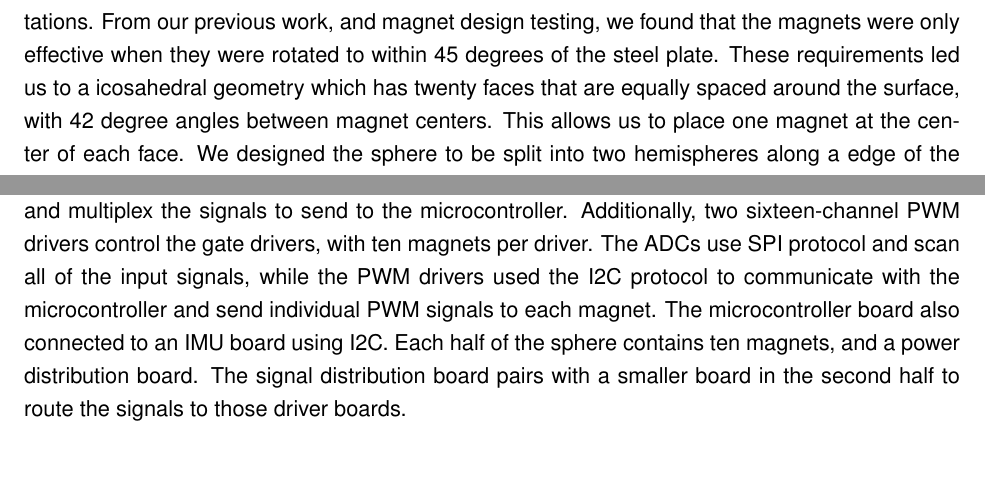
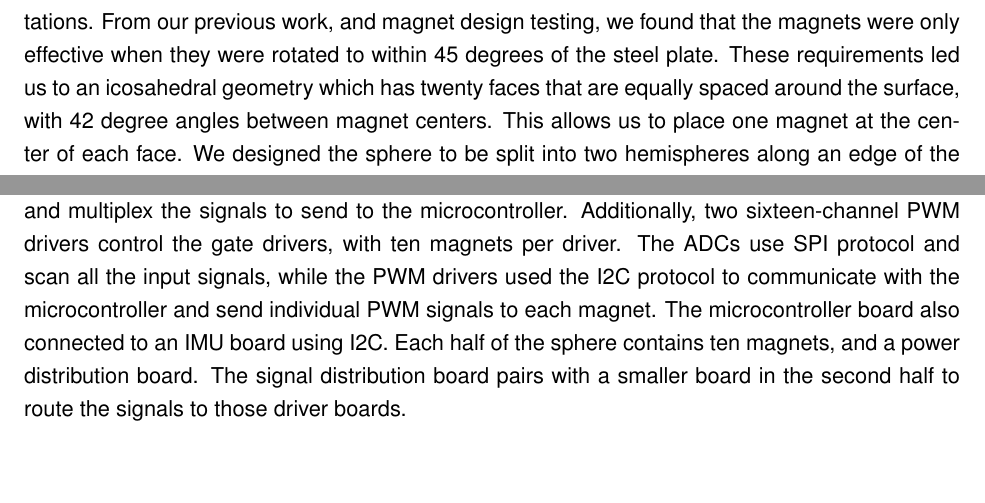
Before and after one commit to Ball-Boys/Ball-Controller, a LaTeX document (Capstone_Report/main.tex): two parts of page 22 of 26, joined at a grey line, cut so that both start at the same text. Compiled offline with pdfLaTeX.

Commit message:
more spelling

```diff
--- a/Capstone_Report/main.tex
+++ b/Capstone_Report/main.tex
@@ -427,7 +427,7 @@ After the magnets were manufactured, as discussed in section~\ref{sec: mag manuf
 \end{figure}
 
 \subsubsection{Icosahedral Geometry and Split Plane Design}
-Maintaining spherical symmetry in our design was critical. Rotational inertia, available torque generation, and control complexity are simplified when the system behaves the same in all orientations. From our previous work, and magnet design testing, we found that the magnets were only effective when they were rotated to within 45 degrees of the steel plate. These requirements led us to a icosahedral geometry which has twenty faces that are equally spaced around the surface, with 42 degree angles between magnet centers. This allows us to place one magnet at the center of each face. We designed the sphere to be split into two hemispheres along a edge of the icosahedron, ensuring that no magnets are located on the split plane. This design choice allows for access to the internal components without the need to remove any magnets. See figure~\ref{fig:split_plane} for an image of the split plane design and how the two halves of the sphere combine.
+Maintaining spherical symmetry in our design was critical. Rotational inertia, available torque generation, and control complexity are simplified when the system behaves the same in all orientations. From our previous work, and magnet design testing, we found that the magnets were only effective when they were rotated to within 45 degrees of the steel plate. These requirements led us to an icosahedral geometry which has twenty faces that are equally spaced around the surface, with 42 degree angles between magnet centers. This allows us to place one magnet at the center of each face. We designed the sphere to be split into two hemispheres along an edge of the icosahedron, ensuring that no magnets are located on the split plane. This design choice allows for access to the internal components without the need to remove any magnets. See figure~\ref{fig:split_plane} for an image of the split plane design and how the two halves of the sphere combine.
 
 \begin{figure}[h]
     \centering
@@ -436,7 +436,7 @@ Maintaining spherical symmetry in our design was critical. Rotational inertia, a
 \end{figure}
 
 \subsubsection{Integration}
-To connect the current driver boards to the microcontroller and batteries, four PCBs were designed and built, shown in Figure~\ref{fig:integration}. The two power distribution boards provide the battery power to the twenty current driver boards, while the signal distribution board takes the microcontroller’s control signals and routes them to the current driver boards. The main microcontroller board had three eight-channel analog to digital converters (ADCs) which read the current sense amplifier outputs and multiplex the signals to send to the microcontroller. Additionally, two sixteen-channel PWM drivers control the gate drivers, with ten magnets per driver. The ADCs use SPI protocol and scan all of the input signals, while the PWM drivers used the I2C protocol to communicate with the microcontroller and send individual PWM signals to each magnet. The microcontroller board also connected to an IMU board using I2C. Each half of the sphere contains ten magnets, and a power distribution board. The signal distribution board pairs with a smaller board in the second half to route the signals to those driver boards.
+To connect the current driver boards to the microcontroller and batteries, four PCBs were designed and built, shown in Figure~\ref{fig:integration}. The two power distribution boards provide the battery power to the twenty current driver boards, while the signal distribution board takes the microcontroller’s control signals and routes them to the current driver boards. The main microcontroller board had three eight-channel analog to digital converters (ADCs) which read the current sense amplifier outputs and multiplex the signals to send to the microcontroller. Additionally, two sixteen-channel PWM drivers control the gate drivers, with ten magnets per driver. The ADCs use SPI protocol and scan all the input signals, while the PWM drivers used the I2C protocol to communicate with the microcontroller and send individual PWM signals to each magnet. The microcontroller board also connected to an IMU board using I2C. Each half of the sphere contains ten magnets, and a power distribution board. The signal distribution board pairs with a smaller board in the second half to route the signals to those driver boards.
 
 \begin{figure}[h]
     \centering
```
Also changed, not shown: 1 other file.
